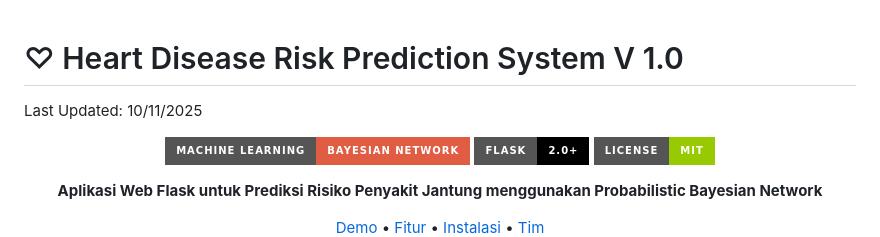
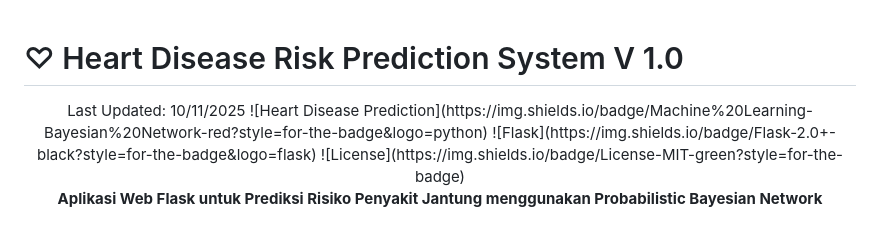
Before and after one commit to evan-william/heart-disease-prediction-bayesian-network, a Markdown page: readme.md, the part around the change. Drawn GitHub-style; badges without logos.

```diff
--- a/readme.md
+++ b/readme.md
@@ -1,8 +1,8 @@
 # ♡ Heart Disease Risk Prediction System V 1.0
-Last Updated: 10/11/2025
+
 
 <div align="center">
-
+Last Updated: 10/11/2025
 ![Heart Disease Prediction](https://img.shields.io/badge/Machine%20Learning-Bayesian%20Network-red?style=for-the-badge&logo=python)
 ![Flask](https://img.shields.io/badge/Flask-2.0+-black?style=for-the-badge&logo=flask)
 ![License](https://img.shields.io/badge/License-MIT-green?style=for-the-badge)
```
